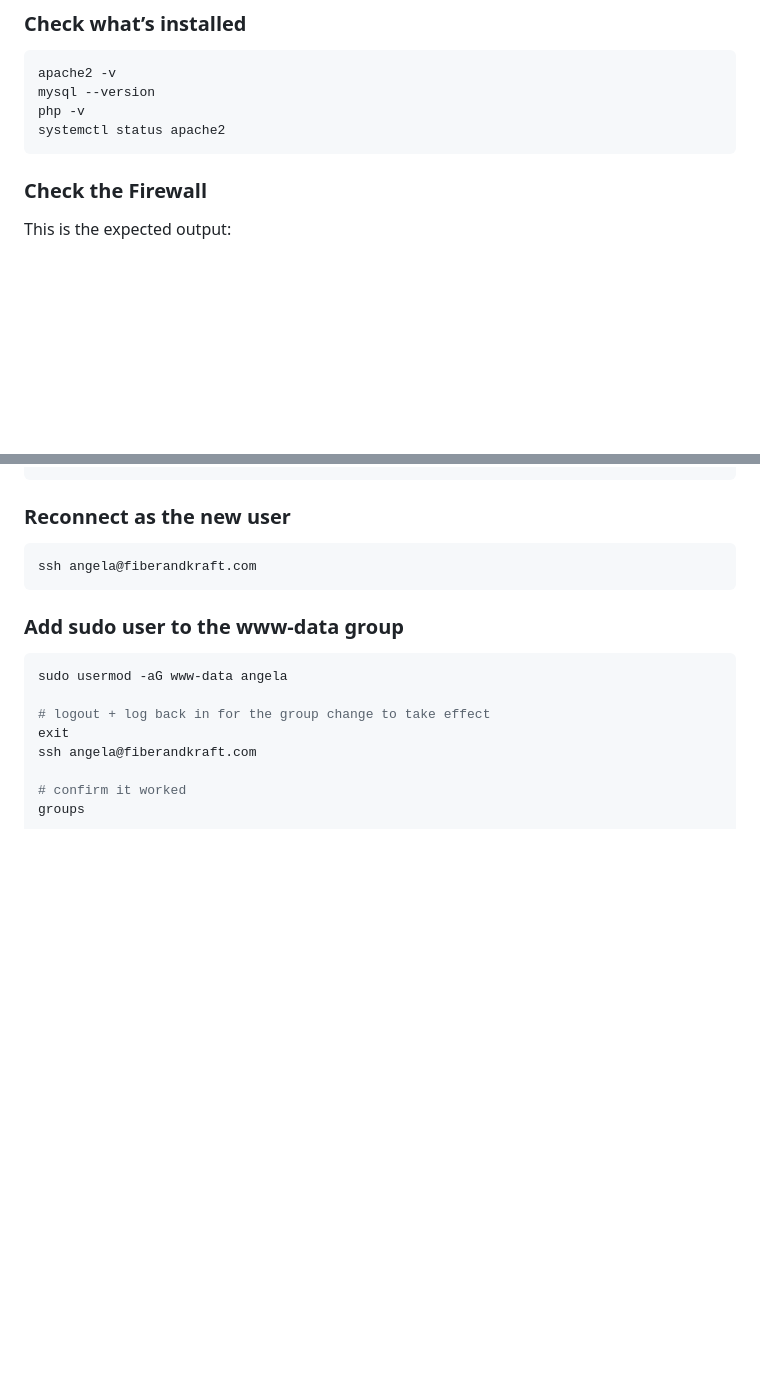
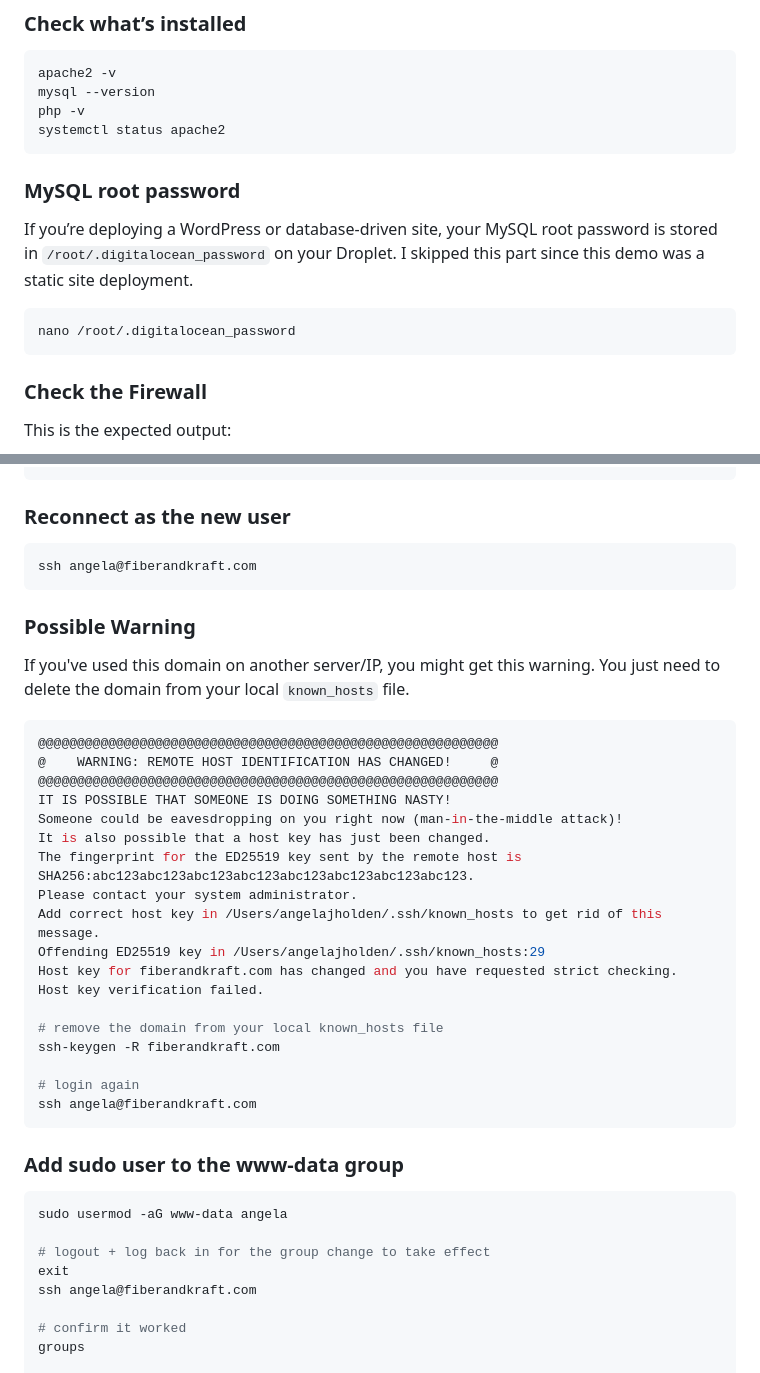
Before and after one commit to angelajholden/coming-soon, a Markdown page: README.md, 2 parts joined by grey strips. GitHub-like rendering; blank space fills up the shorter version.

Commit message:
updating for mysql and known_hosts

````diff
--- a/README.md
+++ b/README.md
@@ -39,6 +39,14 @@ apache2 -v
 mysql --version
 php -v
 systemctl status apache2
+```
+
+### MySQL root password
+
+If you’re deploying a WordPress or database-driven site, your MySQL root password is stored in `/root/.digitalocean_password` on your Droplet. I skipped this part since this demo was a static site deployment.
+
+```zsh
+nano /root/.digitalocean_password
 ```
 
 ### Check the Firewall
@@ -114,6 +122,32 @@ systemctl reload ssh
 ### Reconnect as the new user
 
 ```zsh
+ssh angela@fiberandkraft.com
+```
+
+### Possible Warning
+
+If you've used this domain on another server/IP, you might get this warning. You just need to delete the domain from your local `known_hosts` file.
+
+```zsh
+@@@@@@@@@@@@@@@@@@@@@@@@@@@@@@@@@@@@@@@@@@@@@@@@@@@@@@@@@@@
+@    WARNING: REMOTE HOST IDENTIFICATION HAS CHANGED!     @
+@@@@@@@@@@@@@@@@@@@@@@@@@@@@@@@@@@@@@@@@@@@@@@@@@@@@@@@@@@@
+IT IS POSSIBLE THAT SOMEONE IS DOING SOMETHING NASTY!
+Someone could be eavesdropping on you right now (man-in-the-middle attack)!
+It is also possible that a host key has just been changed.
+The fingerprint for the ED25519 key sent by the remote host is
+SHA256:abc123abc123abc123abc123abc123abc123abc123abc123.
+Please contact your system administrator.
+Add correct host key in /Users/angelajholden/.ssh/known_hosts to get rid of this message.
+Offending ED25519 key in /Users/angelajholden/.ssh/known_hosts:29
+Host key for fiberandkraft.com has changed and you have requested strict checking.
+Host key verification failed.
+
+# remove the domain from your local known_hosts file
+ssh-keygen -R fiberandkraft.com
+
+# login again
 ssh angela@fiberandkraft.com
 ```
 
````
